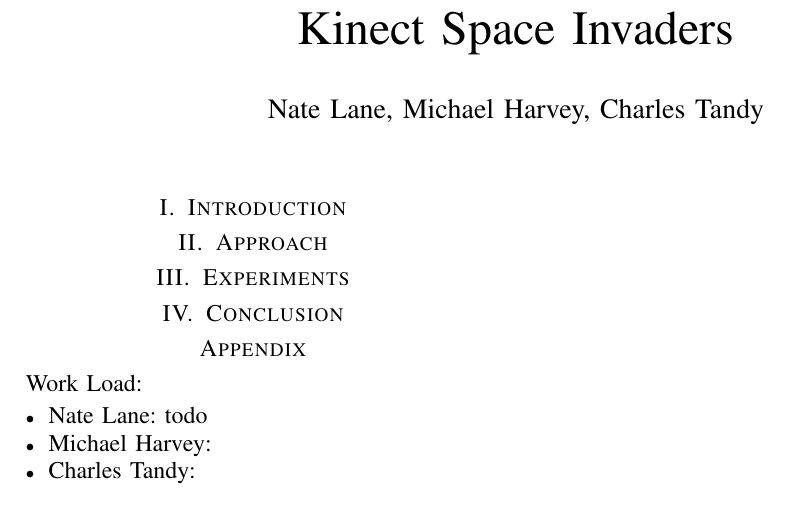
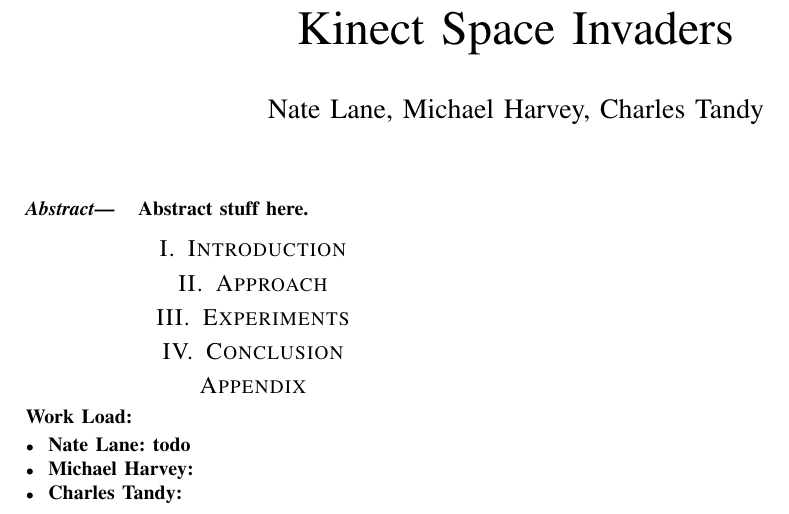
Before and after one commit to ctandy/CSCI498_term_project, a LaTeX paper (Term_Project.tex): part of the page, cut so that both start at the same text. Compiled offline with pdfLaTeX.

Commit message:
abstract stuff ready

```diff
--- a/Term_Project.tex
+++ b/Term_Project.tex
@@ -14,6 +14,9 @@
 \maketitle
 \thispagestyle{plain}
 \pagestyle{plain}
+\abstract
+\indent
+Abstract stuff here.
 \input{Introduction}
 \input{Approach}
 \input{Experiments}
```
Also changed, not shown: Term_Project.pdf, 2 other files.
